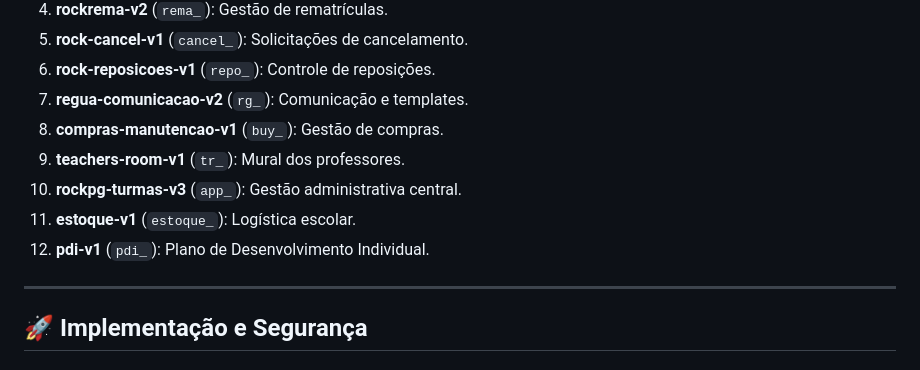
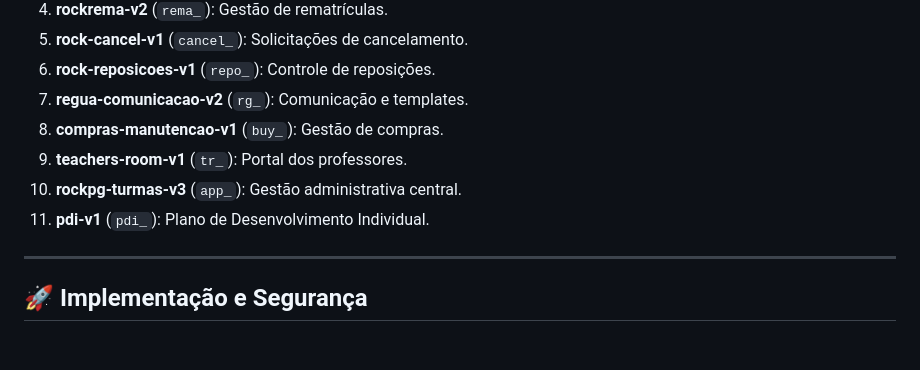
Before and after one commit to EDS1142/rock-login-v1, a Markdown page: docs/README.md, the part around the change. Drawn GitHub-style.

Commit message:
docs: remove estoque-v1 from app list and registry

```diff
--- a/docs/README.md
+++ b/docs/README.md
@@ -57,10 +57,9 @@ Identificamos os seguintes aplicativos ativos que utilizam o banco compartilhado
 6.  **rock-reposicoes-v1** (`repo_`): Controle de reposições.
 7.  **regua-comunicacao-v2** (`rg_`): Comunicação e templates.
 8.  **compras-manutencao-v1** (`buy_`): Gestão de compras.
-9.  **teachers-room-v1** (`tr_`): Mural dos professores.
+9.  **teachers-room-v1** (`tr_`): Portal dos professores.
 10. **rockpg-turmas-v3** (`app_`): Gestão administrativa central.
-11. **estoque-v1** (`estoque_`): Logística escolar.
-12. **pdi-v1** (`pdi_`): Plano de Desenvolvimento Individual.
+11. **pdi-v1** (`pdi_`): Plano de Desenvolvimento Individual.
 
 ---
 
```
